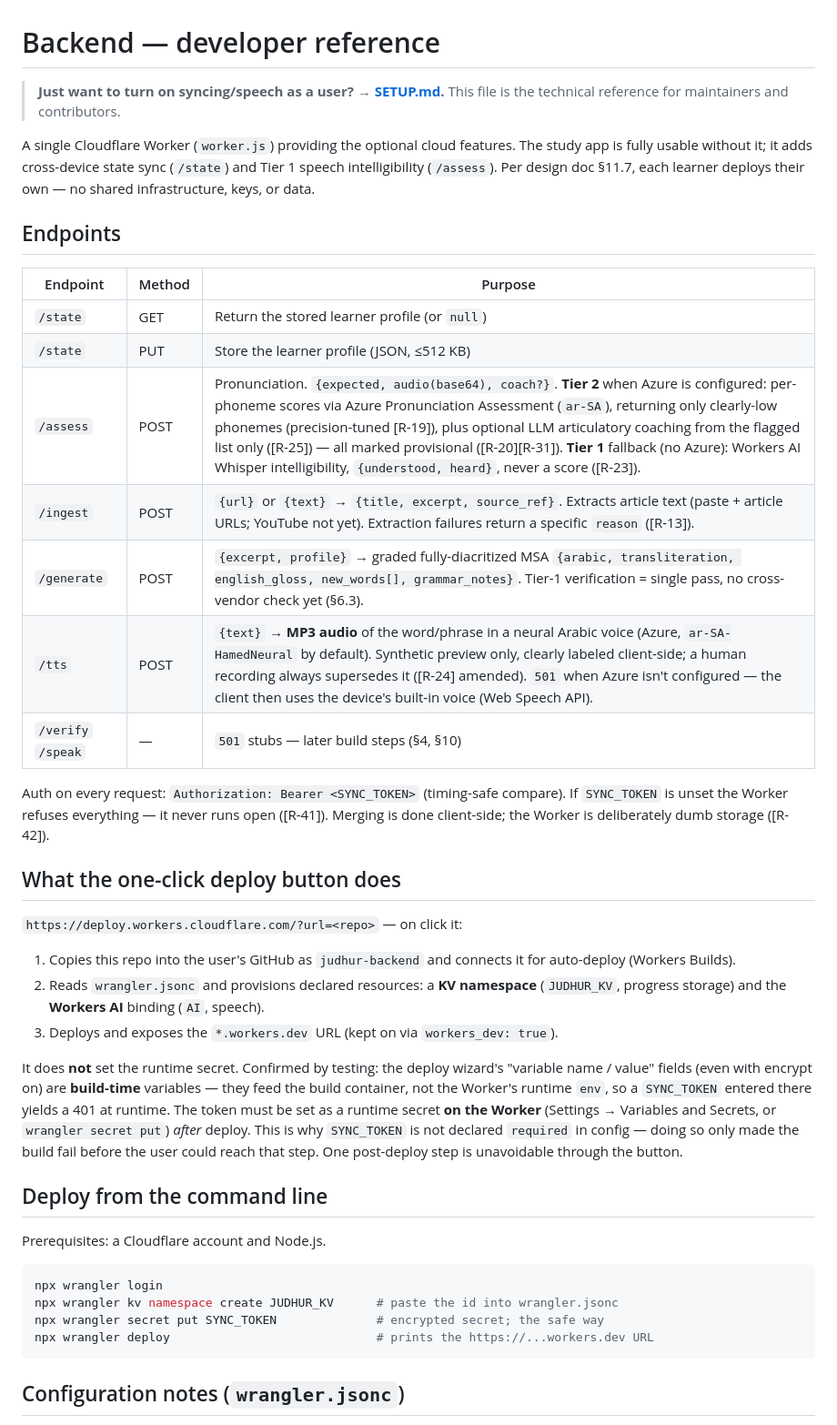
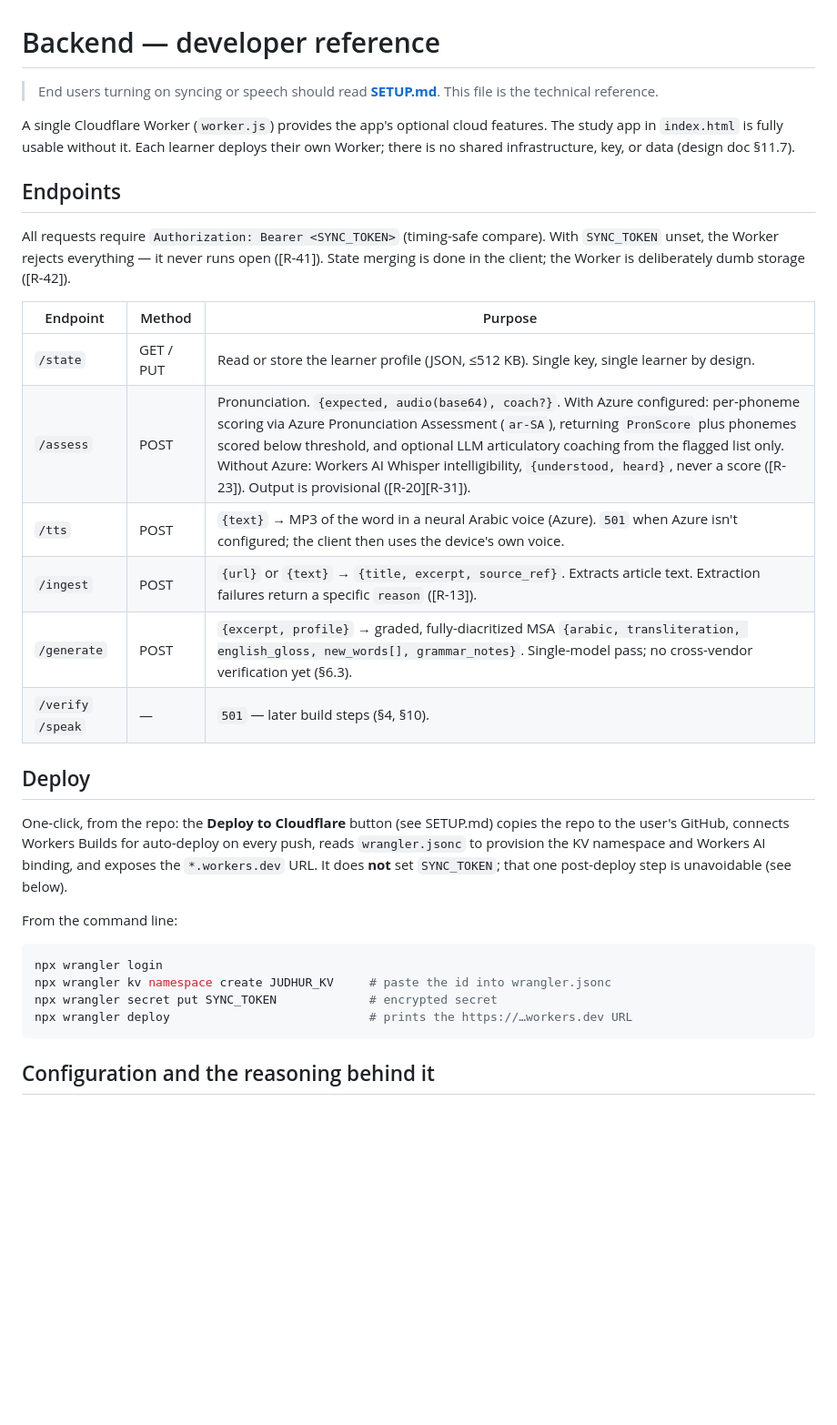
Before and after one commit to patricktsullivan/judhur, a Markdown page: backend/README.md, the part around one of its changes. Shown at 91% size. Rendered like a GitHub page; blank space fills up the shorter version.

````diff
--- a/backend/README.md
+++ b/backend/README.md
@@ -1,58 +1,43 @@
 # Backend — developer reference
 
-> **Just want to turn on syncing/speech as a user? → [SETUP.md](SETUP.md).**
-> This file is the technical reference for maintainers and contributors.
+> End users turning on syncing or speech should read **[SETUP.md](SETUP.md)**. This file
+> is the technical reference.
 
-A single Cloudflare Worker (`worker.js`) providing the optional cloud features. The study
-app is fully usable without it; it adds cross-device state sync (`/state`) and Tier 1
-speech intelligibility (`/assess`). Per design doc §11.7, each learner deploys their own —
-no shared infrastructure, keys, or data.
+A single Cloudflare Worker (`worker.js`) provides the app's optional cloud features. The
+study app in `index.html` is fully usable without it. Each learner deploys their own
+Worker; there is no shared infrastructure, key, or data (design doc §11.7).
 
 ## Endpoints
 
+All requests require `Authorization: Bearer <SYNC_TOKEN>` (timing-safe compare). With
+`SYNC_TOKEN` unset, the Worker rejects everything — it never runs open ([R-41]). State
+merging is done in the client; the Worker is deliberately dumb storage ([R-42]).
+
 | Endpoint | Method | Purpose |
 |---|---|---|
-| `/state` | GET | Return the stored learner profile (or `null`) |
-| `/state` | PUT | Store the learner profile (JSON, ≤512 KB) |
-| `/assess` | POST | Pronunciation. `{expected, audio(base64), coach?}`. **Tier 2** when Azure is configured: per-phoneme scores via Azure Pronunciation Assessment (`ar-SA`), returning only clearly-low phonemes (precision-tuned [R-19]), plus optional LLM articulatory coaching from the flagged list only ([R-25]) — all marked provisional ([R-20][R-31]). **Tier 1** fallback (no Azure): Workers AI Whisper intelligibility, `{understood, heard}`, never a score ([R-23]). |
-| `/ingest` | POST | `{url}` or `{text}` → `{title, excerpt, source_ref}`. Extracts article text (paste + article URLs; YouTube not yet). Extraction failures return a specific `reason` ([R-13]). |
-| `/generate` | POST | `{excerpt, profile}` → graded fully-diacritized MSA `{arabic, transliteration, english_gloss, new_words[], grammar_notes}`. Tier-1 verification = single pass, no cross-vendor check yet (§6.3). |
-| `/tts` | POST | `{text}` → **MP3 audio** of the word/phrase in a neural Arabic voice (Azure, `ar-SA-HamedNeural` by default). Synthetic preview only, clearly labeled client-side; a human recording always supersedes it ([R-24] amended). `501` when Azure isn't configured — the client then uses the device's built-in voice (Web Speech API). |
-| `/verify` `/speak` | — | `501` stubs — later build steps (§4, §10) |
+| `/state` | GET / PUT | Read or store the learner profile (JSON, ≤512 KB). Single key, single learner by design. |
+| `/assess` | POST | Pronunciation. `{expected, audio(base64), coach?}`. With Azure configured: per-phoneme scoring via Azure Pronunciation Assessment (`ar-SA`), returning `PronScore` plus phonemes scored below threshold, and optional LLM articulatory coaching from the flagged list only. Without Azure: Workers AI Whisper intelligibility, `{understood, heard}`, never a score ([R-23]). Output is provisional ([R-20][R-31]). |
+| `/tts` | POST | `{text}` → MP3 of the word in a neural Arabic voice (Azure). `501` when Azure isn't configured; the client then uses the device's own voice. |
+| `/ingest` | POST | `{url}` or `{text}` → `{title, excerpt, source_ref}`. Extracts article text. Extraction failures return a specific `reason` ([R-13]). |
+| `/generate` | POST | `{excerpt, profile}` → graded, fully-diacritized MSA `{arabic, transliteration, english_gloss, new_words[], grammar_notes}`. Single-model pass; no cross-vendor verification yet (§6.3). |
+| `/verify` `/speak` | — | `501` — later build steps (§4, §10). |
 
-Auth on every request: `Authorization: Bearer <SYNC_TOKEN>` (timing-safe compare). If
-`SYNC_TOKEN` is unset the Worker refuses everything — it never runs open ([R-41]).
-Merging is done client-side; the Worker is deliberately dumb storage ([R-42]).
+## Deploy
 
-## What the one-click deploy button does
+One-click, from the repo: the **Deploy to Cloudflare** button (see SETUP.md) copies the
+repo to the user's GitHub, connects Workers Builds for auto-deploy on every push, reads
+`wrangler.jsonc` to provision the KV namespace and Workers AI binding, and exposes the
+`*.workers.dev` URL. It does **not** set `SYNC_TOKEN`; that one post-deploy step is
+unavoidable (see below).
 
-`https://deploy.workers.cloudflare.com/?url=<repo>` — on click it:
-
-1. Copies this repo into the user's GitHub as `judhur-backend` and connects it for
-   auto-deploy (Workers Builds).
-2. Reads `wrangler.jsonc` and provisions declared resources: a **KV namespace**
-   (`JUDHUR_KV`, progress storage) and the **Workers AI** binding (`AI`, speech).
-3. Deploys and exposes the `*.workers.dev` URL (kept on via `workers_dev: true`).
-
-It does **not** set the runtime secret. Confirmed by testing: the deploy wizard's
-"variable name / value" fields (even with encrypt on) are **build-time** variables — they
-feed the build container, not the Worker's runtime `env`, so a `SYNC_TOKEN` entered there
-yields a 401 at runtime. The token must be set as a runtime secret **on the Worker**
-(Settings → Variables and Secrets, or `wrangler secret put`) *after* deploy. This is why
-`SYNC_TOKEN` is not declared `required` in config — doing so only made the build fail
-before the user could reach that step. One post-deploy step is unavoidable through the
-button.
-
-## Deploy from the command line
-
-Prerequisites: a Cloudflare account and Node.js.
+From the command line:
 
 ```sh
 npx wrangler login
-npx wrangler kv namespace create JUDHUR_KV      # paste the id into wrangler.jsonc
-npx wrangler secret put SYNC_TOKEN              # encrypted secret; the safe way
-npx wrangler deploy                             # prints the https://...workers.dev URL
+npx wrangler kv namespace create JUDHUR_KV     # paste the id into wrangler.jsonc
+npx wrangler secret put SYNC_TOKEN             # encrypted secret
+npx wrangler deploy                            # prints the https://…workers.dev URL
 ```
 
-## Configuration notes (`wrangler.jsonc`)
+## Configuration and the reasoning behind it
 
````
Also changed, not shown: other parts of backend/README.md (+55 -49 lines), backend/SETUP.md (+71 -71 lines).
